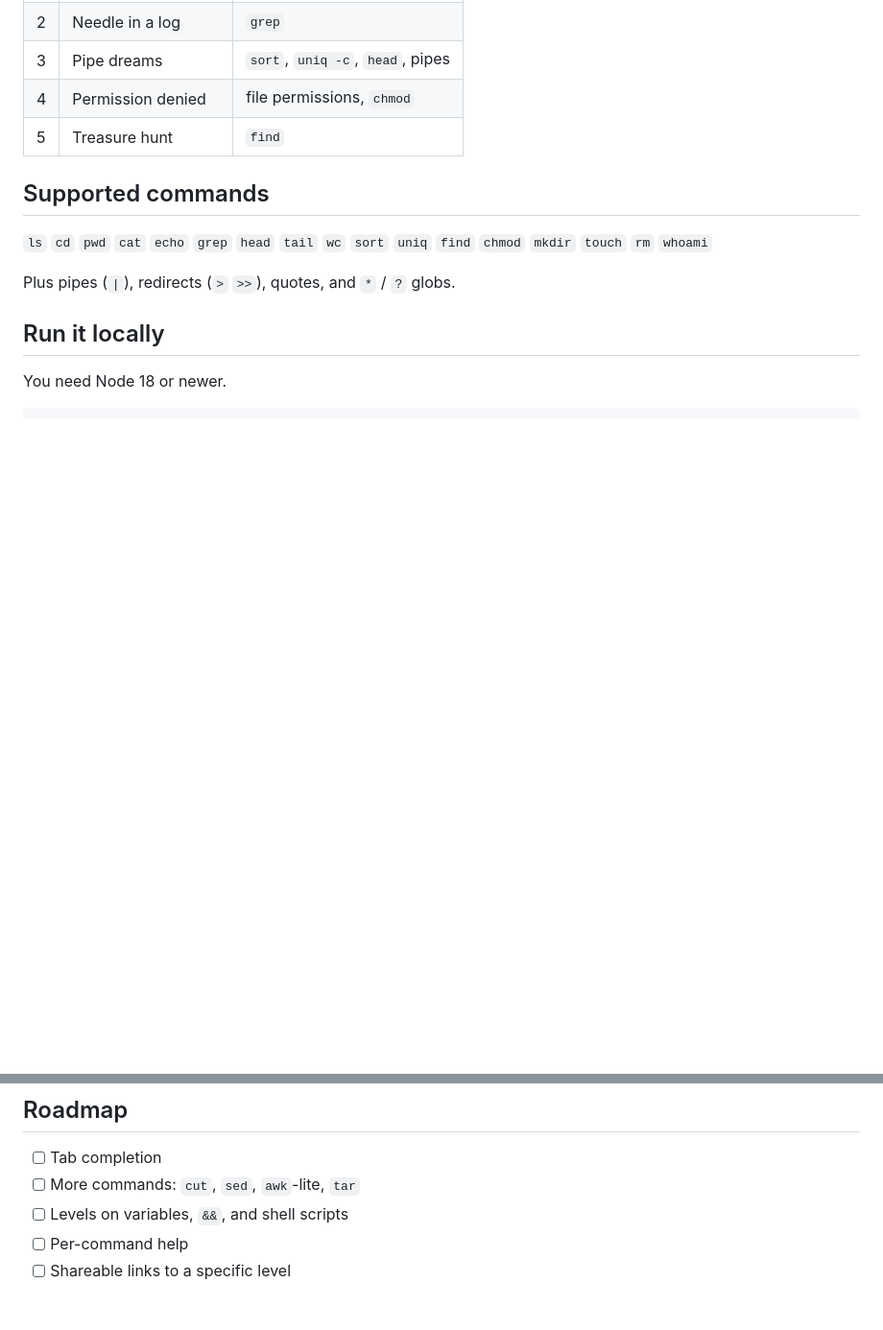
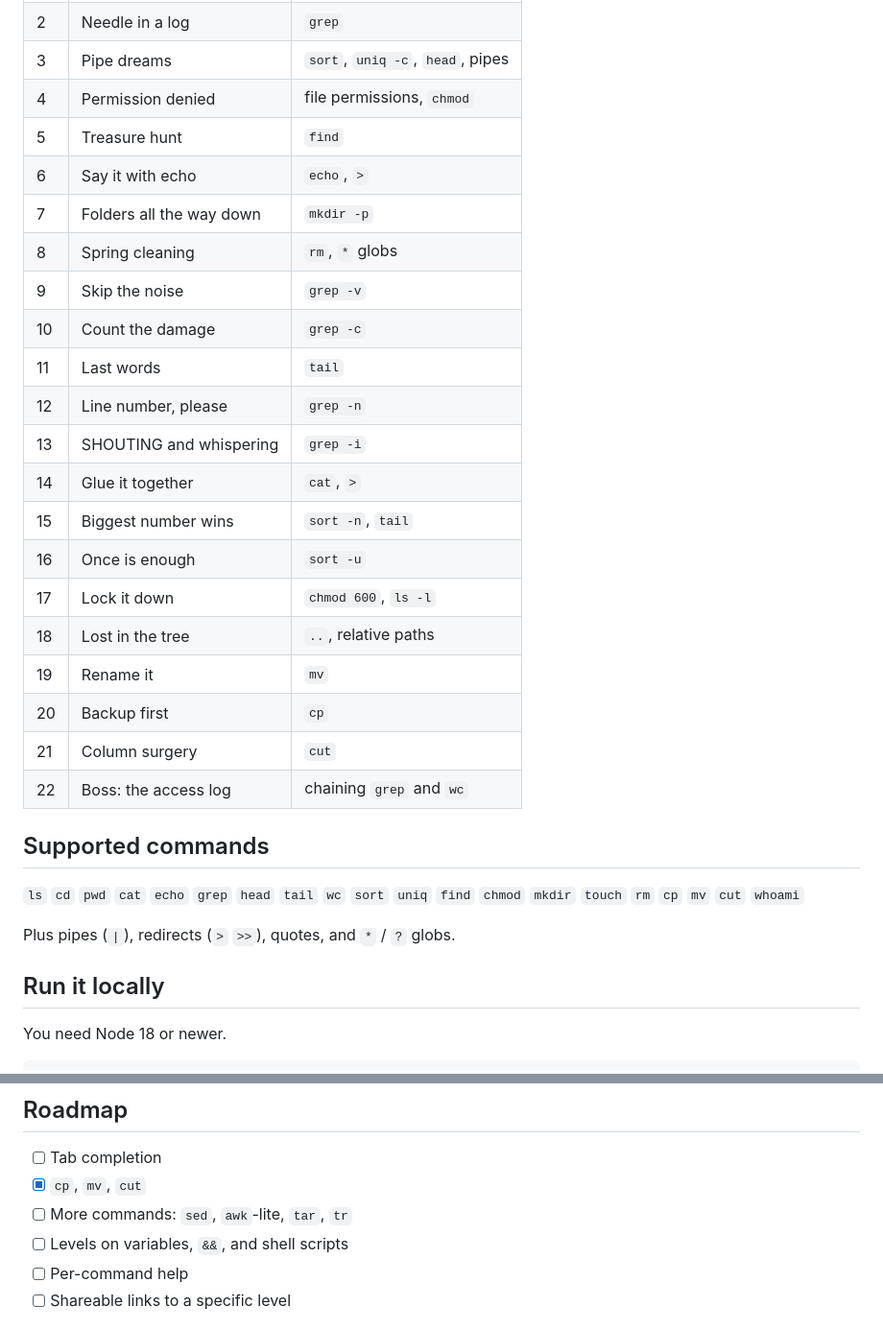
Before and after one commit to iris18102006/ShellQuest, a Markdown page: README.md, 2 parts joined by grey strips. Shown at 96% size. GitHub-like rendering; blank space fills up the shorter version.

Commit message:
document new levels and commands

```diff
--- a/README.md
+++ b/README.md
@@ -34,10 +34,27 @@ Stuck? Type `hint`. Broke something? Type `reset`. Progress is saved in your bro
 | 3 | Pipe dreams | `sort`, `uniq -c`, `head`, pipes |
 | 4 | Permission denied | file permissions, `chmod` |
 | 5 | Treasure hunt | `find` |
+| 6 | Say it with echo | `echo`, `>` |
+| 7 | Folders all the way down | `mkdir -p` |
+| 8 | Spring cleaning | `rm`, `*` globs |
+| 9 | Skip the noise | `grep -v` |
+| 10 | Count the damage | `grep -c` |
+| 11 | Last words | `tail` |
+| 12 | Line number, please | `grep -n` |
+| 13 | SHOUTING and whispering | `grep -i` |
+| 14 | Glue it together | `cat`, `>` |
+| 15 | Biggest number wins | `sort -n`, `tail` |
+| 16 | Once is enough | `sort -u` |
+| 17 | Lock it down | `chmod 600`, `ls -l` |
+| 18 | Lost in the tree | `..`, relative paths |
+| 19 | Rename it | `mv` |
+| 20 | Backup first | `cp` |
+| 21 | Column surgery | `cut` |
+| 22 | Boss: the access log | chaining `grep` and `wc` |
 
 ## Supported commands
 
-`ls` `cd` `pwd` `cat` `echo` `grep` `head` `tail` `wc` `sort` `uniq` `find` `chmod` `mkdir` `touch` `rm` `whoami`
+`ls` `cd` `pwd` `cat` `echo` `grep` `head` `tail` `wc` `sort` `uniq` `find` `chmod` `mkdir` `touch` `rm` `cp` `mv` `cut` `whoami`
 
 Plus pipes (`|`), redirects (`>` `>>`), quotes, and `*` / `?` globs.
 
@@ -105,7 +125,8 @@ The Vite `base` is set to `./`, so the build works under any repo name. Run `npm
 ## Roadmap
 
 - [ ] Tab completion
-- [ ] More commands: `cut`, `sed`, `awk`-lite, `tar`
+- [x] `cp`, `mv`, `cut`
+- [ ] More commands: `sed`, `awk`-lite, `tar`, `tr`
 - [ ] Levels on variables, `&&`, and shell scripts
 - [ ] Per-command help
 - [ ] Shareable links to a specific level
```
Also changed, not shown: other parts of README.md (+10 -7 lines).
